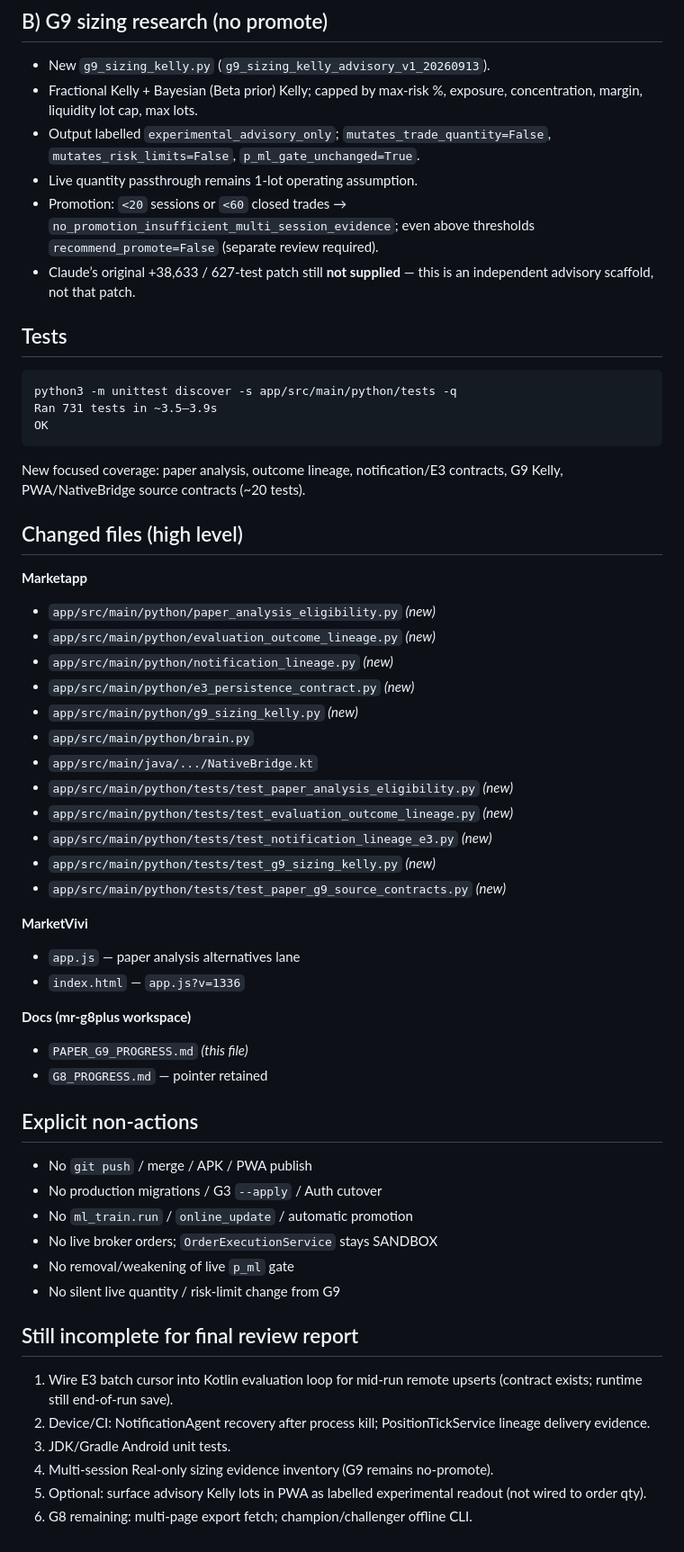
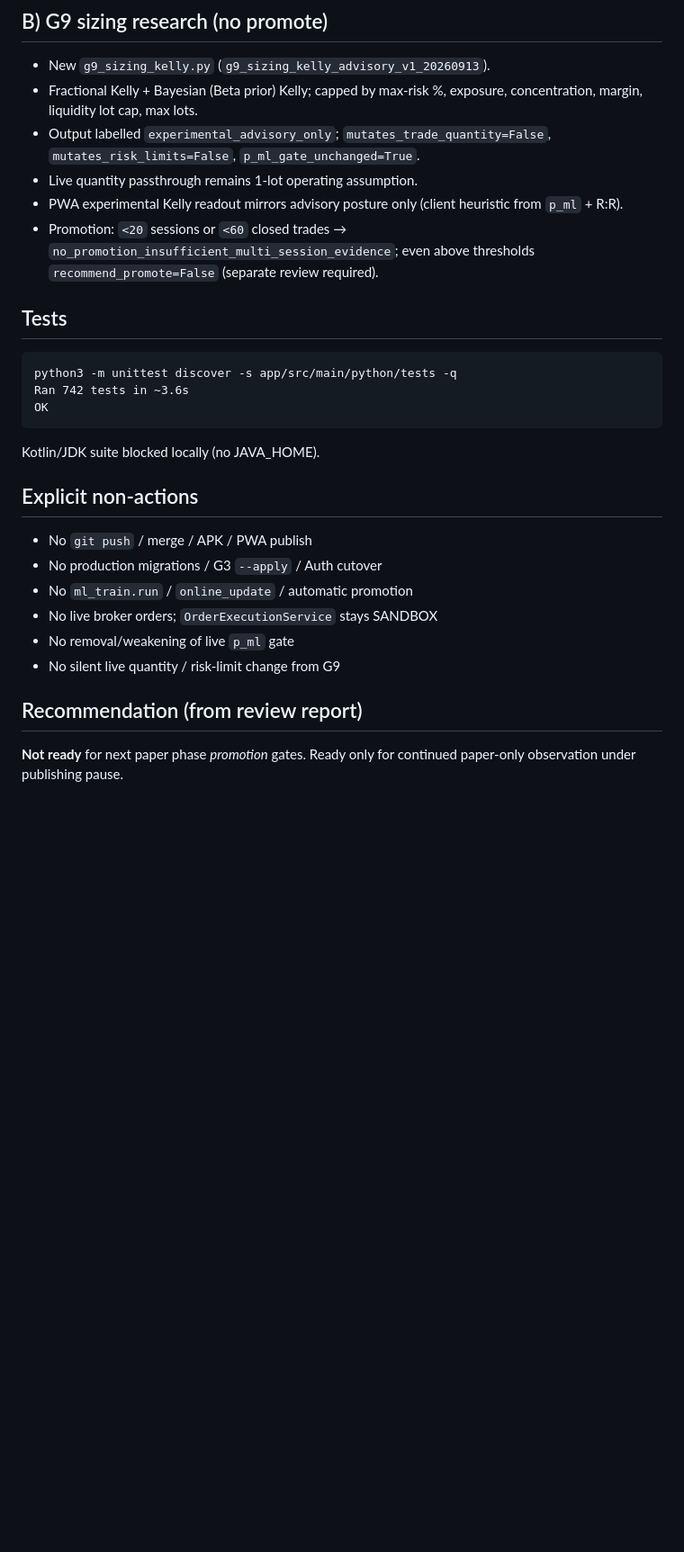
Before and after one commit to vivekashokan007-cloud/MarketVivi, a Markdown page: docs/PAPER_G9_PROGRESS.md, the part around one of its changes. Shown at 90% size. GitHub-like rendering; blank space fills up the shorter version.

Commit message:
docs: G8/G10 review report and Paper/G9 final progress
Mirror review report and progress tip under publishing pause (no push).

````diff
--- a/docs/PAPER_G9_PROGRESS.md
+++ b/docs/PAPER_G9_PROGRESS.md
@@ -41,42 +52,18 @@ Successor to / continuation of `G8_PROGRESS.md` (G8 tip retained as parent commi
 - Fractional Kelly + Bayesian (Beta prior) Kelly; capped by max-risk %, exposure, concentration, margin, liquidity lot cap, max lots.
 - Output labelled `experimental_advisory_only`; `mutates_trade_quantity=False`, `mutates_risk_limits=False`, `p_ml_gate_unchanged=True`.
 - Live quantity passthrough remains 1-lot operating assumption.
+- PWA experimental Kelly readout mirrors advisory posture only (client heuristic from `p_ml` + R:R).
 - Promotion: `<20` sessions or `<60` closed trades → `no_promotion_insufficient_multi_session_evidence`; even above thresholds `recommend_promote=False` (separate review required).
-- Claude’s original +38,633 / 627-test patch still **not supplied** — this is an independent advisory scaffold, not that patch.
 
 ## Tests
 
 ```text
 python3 -m unittest discover -s app/src/main/python/tests -q
-Ran 731 tests in ~3.5–3.9s
+Ran 742 tests in ~3.6s
 OK
 ```
 
-New focused coverage: paper analysis, outcome lineage, notification/E3 contracts, G9 Kelly, PWA/NativeBridge source contracts (~20 tests).
-
-## Changed files (high level)
-
-**Marketapp**
-- `app/src/main/python/paper_analysis_eligibility.py` *(new)*
-- `app/src/main/python/evaluation_outcome_lineage.py` *(new)*
-- `app/src/main/python/notification_lineage.py` *(new)*
-- `app/src/main/python/e3_persistence_contract.py` *(new)*
-- `app/src/main/python/g9_sizing_kelly.py` *(new)*
-- `app/src/main/python/brain.py`
-- `app/src/main/java/.../NativeBridge.kt`
-- `app/src/main/python/tests/test_paper_analysis_eligibility.py` *(new)*
-- `app/src/main/python/tests/test_evaluation_outcome_lineage.py` *(new)*
-- `app/src/main/python/tests/test_notification_lineage_e3.py` *(new)*
-- `app/src/main/python/tests/test_g9_sizing_kelly.py` *(new)*
-- `app/src/main/python/tests/test_paper_g9_source_contracts.py` *(new)*
-
-**MarketVivi**
-- `app.js` — paper analysis alternatives lane
-- `index.html` — `app.js?v=1336`
-
-**Docs (mr-g8plus workspace)**
-- `PAPER_G9_PROGRESS.md` *(this file)*
-- `G8_PROGRESS.md` — pointer retained
+Kotlin/JDK suite blocked locally (no JAVA_HOME).
 
 ## Explicit non-actions
 
@@ -87,11 +74,6 @@ New focused coverage: paper analysis, outcome lineage, notification/E3 contracts
 - No removal/weakening of live `p_ml` gate
 - No silent live quantity / risk-limit change from G9
 
-## Still incomplete for final review report
+## Recommendation (from review report)
 
-1. Wire E3 batch cursor into Kotlin evaluation loop for mid-run remote upserts (contract exists; runtime still end-of-run save).
-2. Device/CI: NotificationAgent recovery after process kill; PositionTickService lineage delivery evidence.
-3. JDK/Gradle Android unit tests.
-4. Multi-session Real-only sizing evidence inventory (G9 remains no-promote).
-5. Optional: surface advisory Kelly lots in PWA as labelled experimental readout (not wired to order qty).
-6. G8 remaining: multi-page export fetch; champion/challenger offline CLI.
+**Not ready** for next paper phase *promotion* gates. Ready only for continued paper-only observation under publishing pause.
````
Also changed, not shown: other parts of docs/PAPER_G9_PROGRESS.md (+16 -5 lines), docs/REVIEW_REPORT_G8_G10_20260913.md (added, +158 -0 lines).
